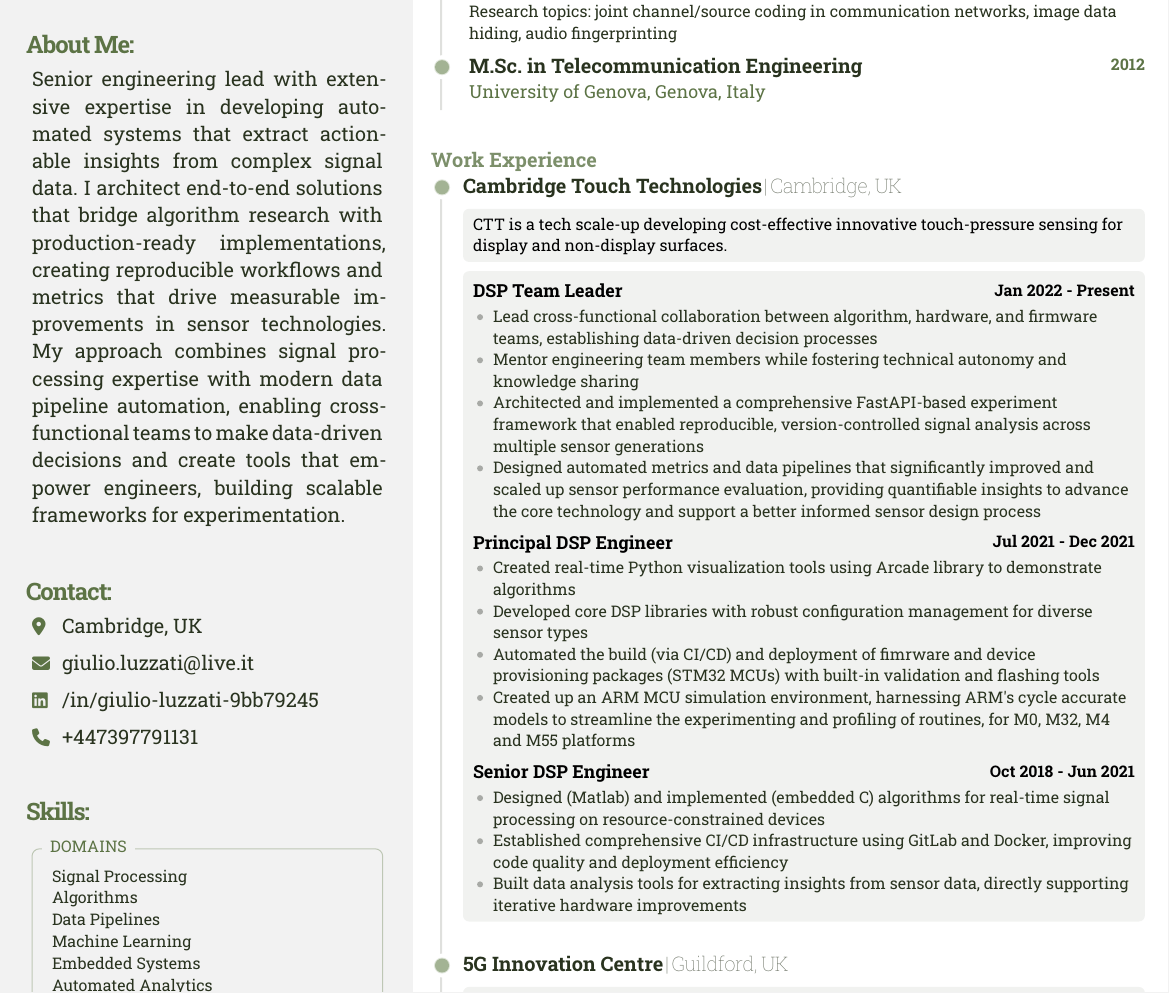
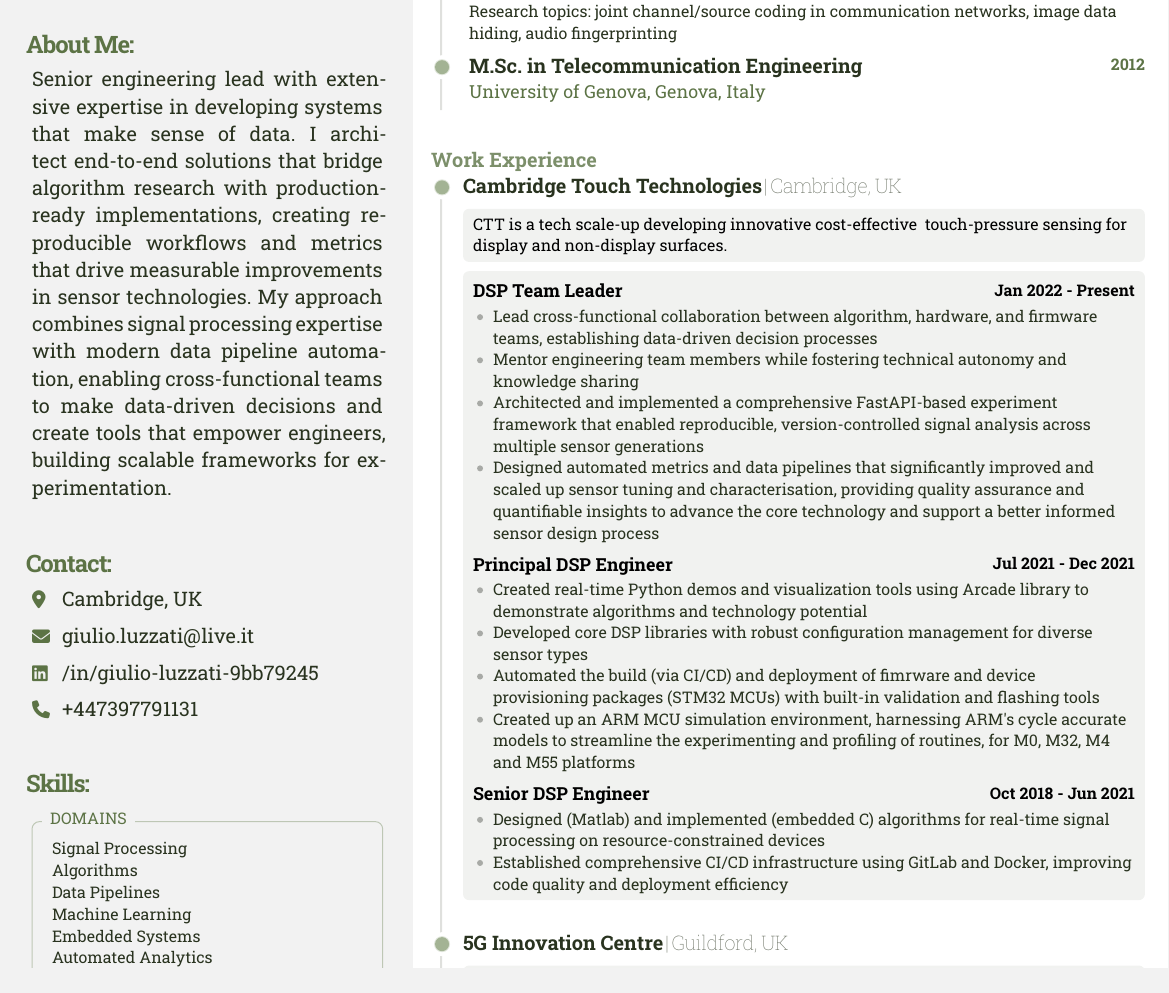
Before and after one commit to gluzzati/cv, a Typst document (cv.typ): part of the page, cut so that both start at the same text. Compiled offline with Typst 0.15.

Commit message:
Update cv.typ

```diff
--- a/cv.typ
+++ b/cv.typ
@@ -385,7 +385,7 @@
   linkedin: "/in/giulio-luzzati-9bb79245",
   github: "giulioluzzati",
   phone: "+447397791131",
-  summary: "Senior engineering lead with extensive expertise in developing automated systems that extract actionable insights from complex signal data. I architect end-to-end solutions that bridge algorithm research with production-ready implementations, creating reproducible workflows and metrics that drive measurable improvements in sensor technologies. My approach combines signal processing expertise with modern data pipeline automation, enabling cross-functional teams to make data-driven decisions and create tools that empower engineers, building scalable frameworks for experimentation.",
+  summary: "Senior engineering lead with extensive expertise in developing systems that make sense of data. I architect end-to-end solutions that bridge algorithm research with production-ready implementations, creating reproducible workflows and metrics that drive measurable improvements in sensor technologies. My approach combines signal processing expertise with modern data pipeline automation, enabling cross-functional teams to make data-driven decisions and create tools that empower engineers, building scalable frameworks for experimentation.",
   skills: (
     programming: (
       (name: "Python", level: 3),
@@ -411,7 +411,7 @@
             "Lead cross-functional collaboration between algorithm, hardware, and firmware teams, establishing data-driven decision processes",
             "Mentor engineering team members while fostering technical autonomy and knowledge sharing",
             "Architected and implemented a comprehensive FastAPI-based experiment framework that enabled reproducible, version-controlled signal analysis across multiple sensor generations",
-            "Designed automated metrics and data pipelines that significantly improved and scaled up sensor performance evaluation, providing quantifiable insights to advance the core technology and support a better informed sensor design process",
+            "Designed automated metrics and data pipelines that significantly improved and scaled up sensor tuning and characterisation, providing quality assurance and quantifiable insights to advance the core technology and support a better informed sensor design process",
 
           ),
         ),
@@ -419,7 +419,7 @@
           title: "Principal DSP Engineer",
           period: "Jul 2021 - Dec 2021",
           achievements: (
-            "Created real-time Python visualization tools using Arcade library to demonstrate algorithms",
+            "Created real-time Python demos and visualization tools using Arcade library to demonstrate algorithms and technology potential",
             "Developed core DSP libraries with robust configuration management for diverse sensor types",
             "Automated the build (via CI/CD) and deployment of fimrware and device provisioning packages (STM32 MCUs) with built-in validation and flashing tools",
             "Created up an ARM MCU simulation environment, harnessing ARM's cycle accurate models to streamline the experimenting and profiling of routines, for M0, M32, M4 and M55 platforms"
@@ -431,7 +431,6 @@
           achievements: (
             "Designed (Matlab) and implemented (embedded C) algorithms for real-time signal processing on resource-constrained devices",
             "Established comprehensive CI/CD infrastructure using GitLab and Docker, improving code quality and deployment efficiency",
-            "Built data analysis tools for extracting insights from sensor data, directly supporting iterative hardware improvements",
           ),
         ),
       ),
```
Also changed, not shown: cv.typ (2 more changed lines).
